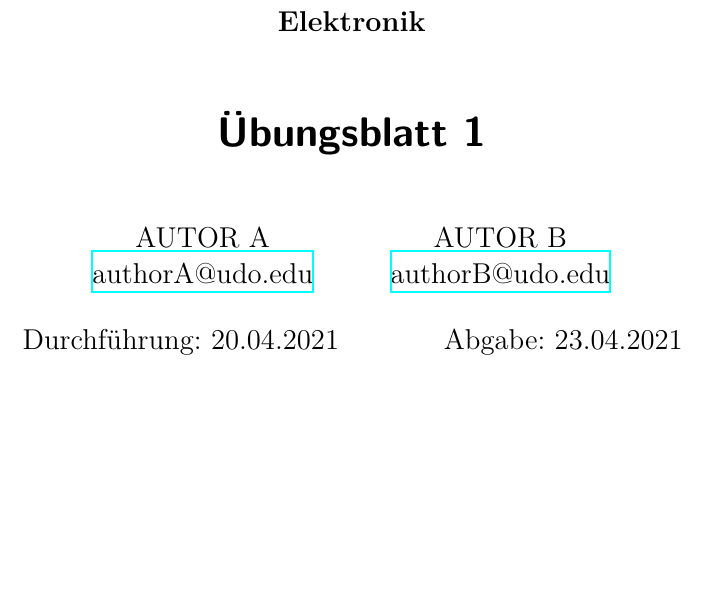
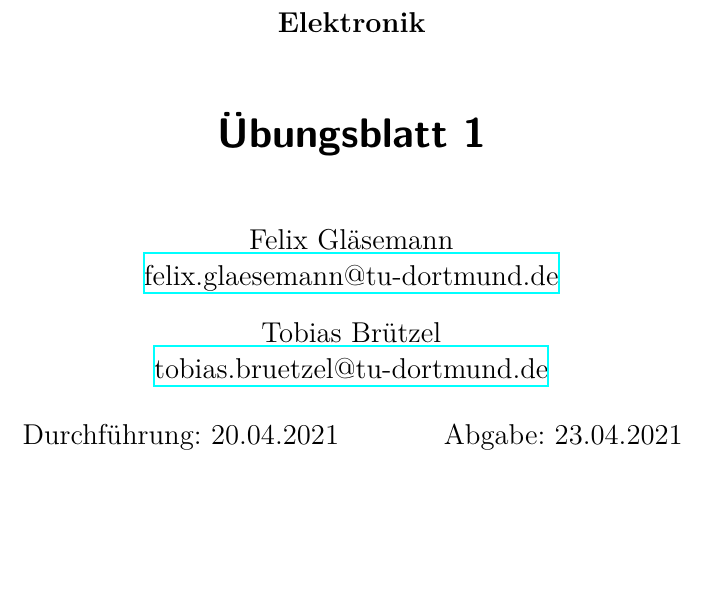
Before and after one commit to felixglae/Fortgeschrittenenpraktikum, a LaTeX document (latex-template/main.tex, which reads latex-template/header.tex): part of page 1 of 3, cut so that both start at the same text. Compiled offline with XeLaTeX.

Commit message:
Update header.tex

```diff
--- a/latex-template/header.tex
+++ b/latex-template/header.tex
@@ -130,10 +130,10 @@
 \usepackage[shortcuts]{extdash}
 
 \author{%
-  AUTOR A\\%
-  \href{mailto:authorA@udo.edu}{authorA@udo.edu}%
+  Felix Gläsemann\\%
+  \href{mailto:felix.glaesemann@tu-dortmund.de}{felix.glaesemann@tu-dortmund.de}%
   \texorpdfstring{\and}{,}%
-  AUTOR B\\%
-  \href{mailto:authorB@udo.edu}{authorB@udo.edu}%
+  Tobias Brützel\\%
+  \href{mailto:tobias.bruetzel@tu-dortmund.de}{tobias.bruetzel@tu-dortmund.de}%
 }
 \publishers{TU Dortmund – Fakultät Physik}
```
